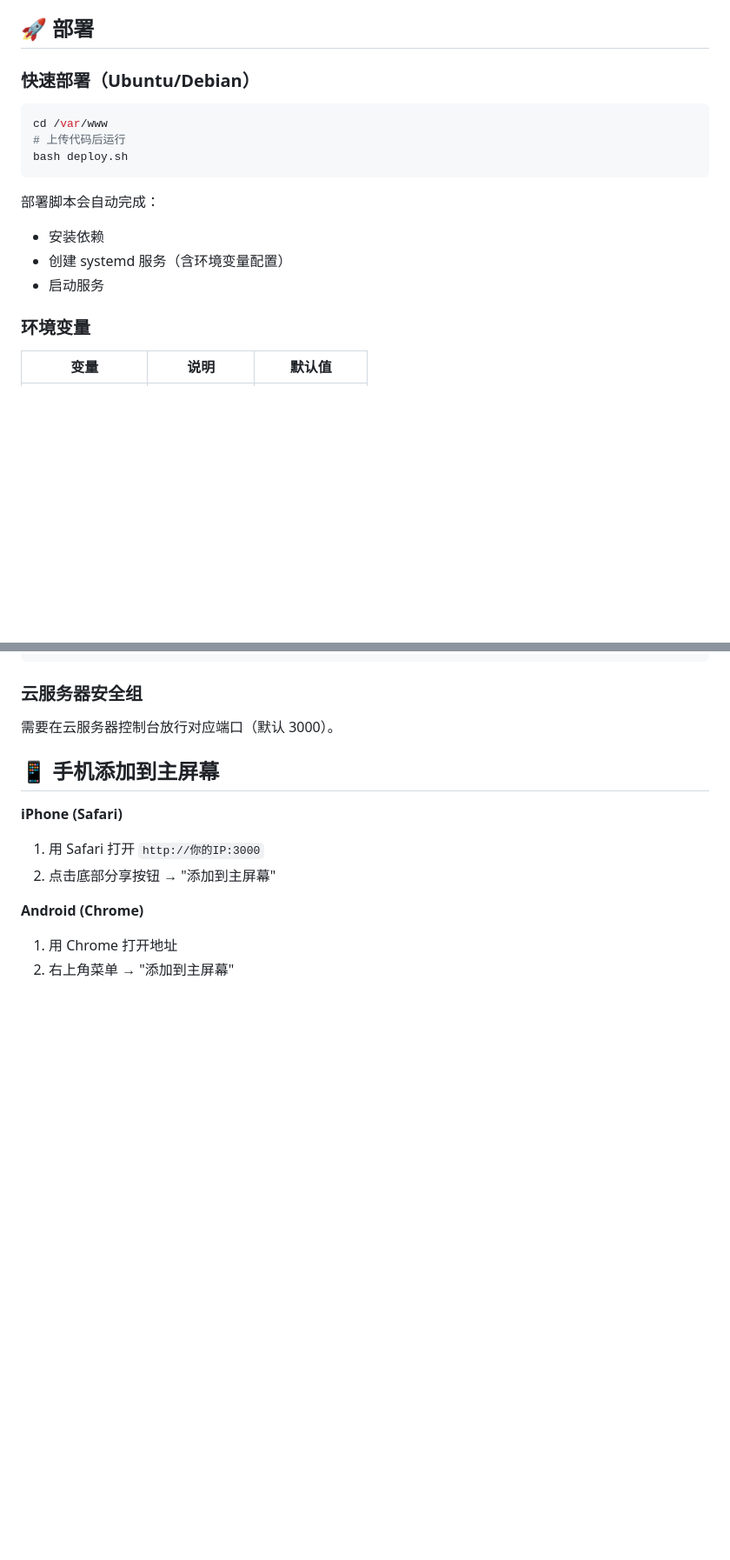
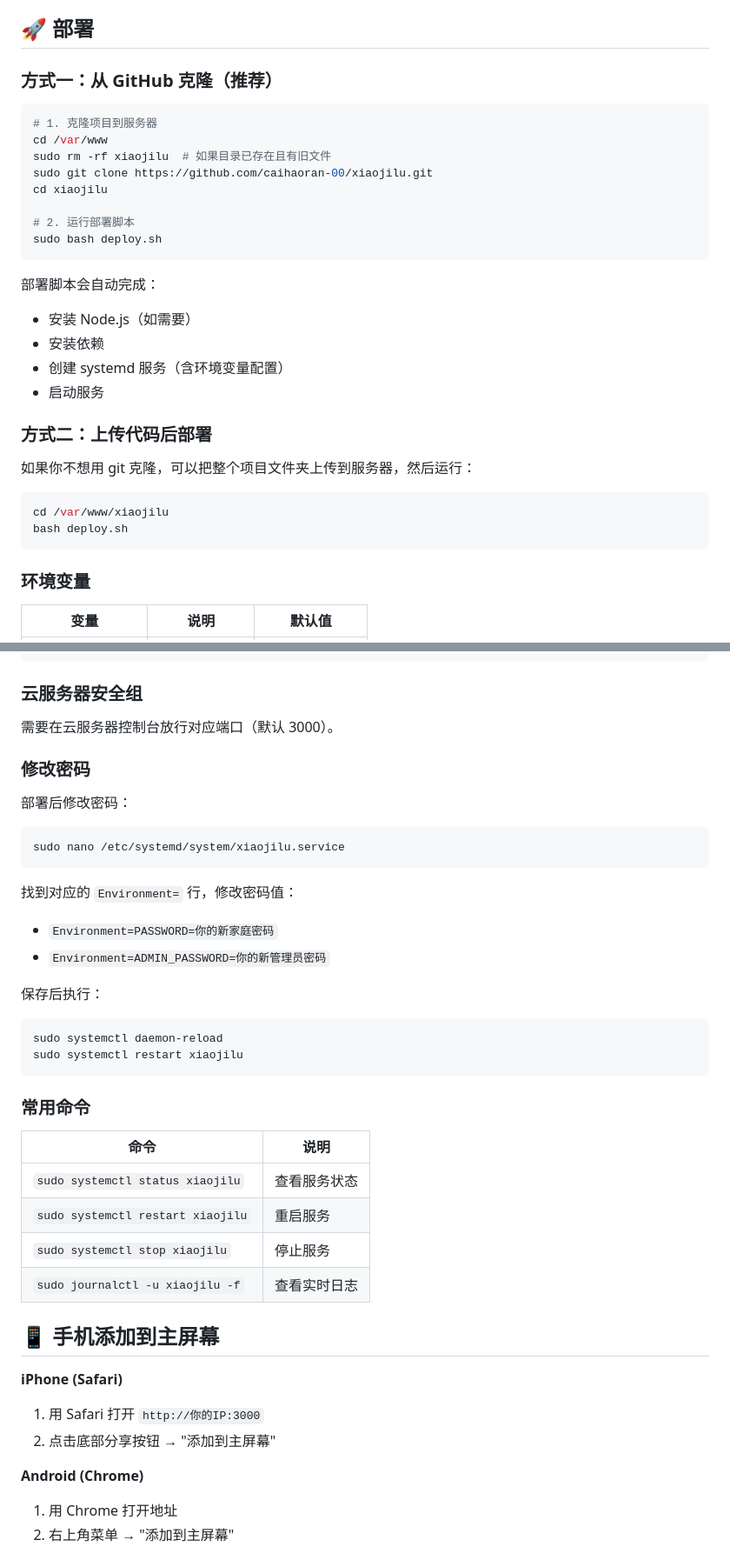
Before and after one commit to caihaoran-00/xiaojilu, a Markdown page: README.md, 2 parts joined by grey strips. Shown at 87% size. Drawn GitHub-style; blank space fills up the shorter version.

Commit message:
docs: improve deployment instructions in README

````diff
--- a/README.md
+++ b/README.md
@@ -31,18 +31,33 @@
 
 ## 🚀 部署
 
-### 快速部署（Ubuntu/Debian）
+### 方式一：从 GitHub 克隆（推荐）
 
 ```bash
+# 1. 克隆项目到服务器
 cd /var/www
-# 上传代码后运行
-bash deploy.sh
+sudo rm -rf xiaojilu  # 如果目录已存在且有旧文件
+sudo git clone https://github.com/caihaoran-00/xiaojilu.git
+cd xiaojilu
+
+# 2. 运行部署脚本
+sudo bash deploy.sh
 ```
 
 部署脚本会自动完成：
+- 安装 Node.js（如需要）
 - 安装依赖
 - 创建 systemd 服务（含环境变量配置）
 - 启动服务
+
+### 方式二：上传代码后部署
+
+如果你不想用 git 克隆，可以把整个项目文件夹上传到服务器，然后运行：
+
+```bash
+cd /var/www/xiaojilu
+bash deploy.sh
+```
 
 ### 环境变量
 
@@ -63,6 +78,33 @@ PORT=3000 PASSWORD=baobao2024 ADMIN_PASSWORD=c15642876967 npm start
 ### 云服务器安全组
 
 需要在云服务器控制台放行对应端口（默认 3000）。
+
+### 修改密码
+
+部署后修改密码：
+
+```bash
+sudo nano /etc/systemd/system/xiaojilu.service
+```
+
+找到对应的 `Environment=` 行，修改密码值：
+- `Environment=PASSWORD=你的新家庭密码`
+- `Environment=ADMIN_PASSWORD=你的新管理员密码`
+
+保存后执行：
+```bash
+sudo systemctl daemon-reload
+sudo systemctl restart xiaojilu
+```
+
+### 常用命令
+
+| 命令 | 说明 |
+|------|------|
+| `sudo systemctl status xiaojilu` | 查看服务状态 |
+| `sudo systemctl restart xiaojilu` | 重启服务 |
+| `sudo systemctl stop xiaojilu` | 停止服务 |
+| `sudo journalctl -u xiaojilu -f` | 查看实时日志 |
 
 ## 📱 手机添加到主屏幕
 
````
